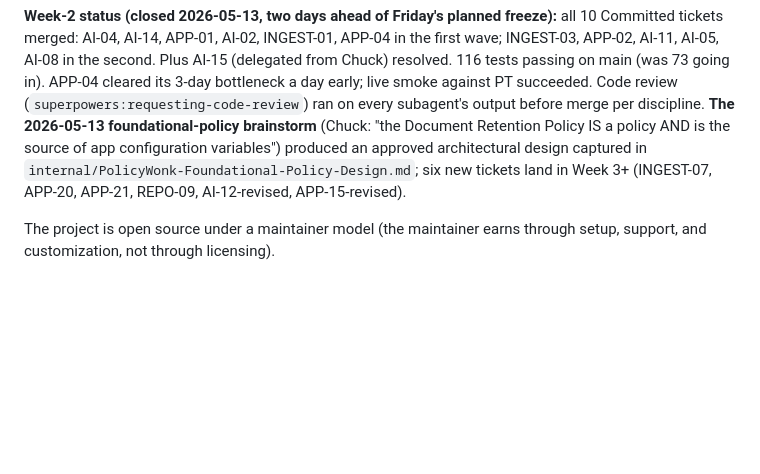
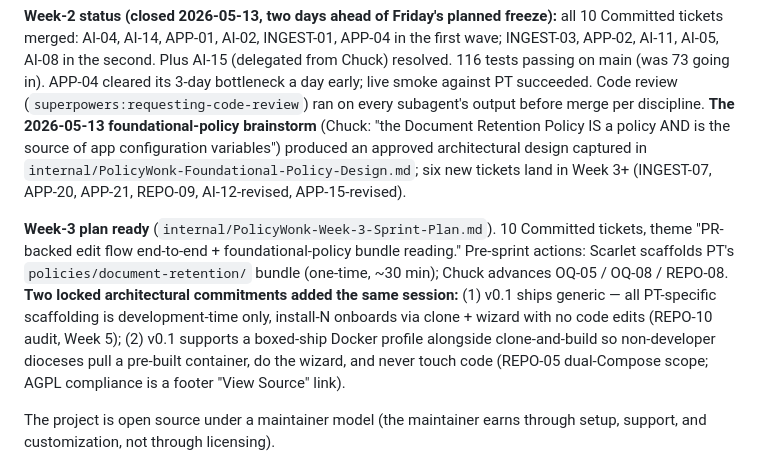
Before and after one commit to robinsoncptdit/policycodex, a Markdown page: CLAUDE.md, the part around the change. Drawn GitHub-style; blank space fills up the shorter version.

```diff
--- a/CLAUDE.md
+++ b/CLAUDE.md
@@ -17,6 +17,8 @@ The active spec lives in `PolicyWonk-v0.1-Spec.md`. The sprint board lives in `P
 Active. Brainstorm complete, v0.1 spec and engineering tickets locked, riskiest-assumption spike passed (70.9% acceptance excluding always-null fields, recorded in `internal/PolicyWonk-Spike-Plan.md`). Targeting a public demo at DISC (Diocesan Information Systems Conference) mid-June 2026. Pensacola-Tallahassee is install zero. The Archdiocese of Los Angeles is the reference design partner.
 
 **Week-2 status (closed 2026-05-13, two days ahead of Friday's planned freeze):** all 10 Committed tickets merged: AI-04, AI-14, APP-01, AI-02, INGEST-01, APP-04 in the first wave; INGEST-03, APP-02, AI-11, AI-05, AI-08 in the second. Plus AI-15 (delegated from Chuck) resolved. 116 tests passing on main (was 73 going in). APP-04 cleared its 3-day bottleneck a day early; live smoke against PT succeeded. Code review (`superpowers:requesting-code-review`) ran on every subagent's output before merge per discipline. **The 2026-05-13 foundational-policy brainstorm** (Chuck: "the Document Retention Policy IS a policy AND is the source of app configuration variables") produced an approved architectural design captured in `internal/PolicyWonk-Foundational-Policy-Design.md`; six new tickets land in Week 3+ (INGEST-07, APP-20, APP-21, REPO-09, AI-12-revised, APP-15-revised).
+
+**Week-3 plan ready** (`internal/PolicyWonk-Week-3-Sprint-Plan.md`). 10 Committed tickets, theme "PR-backed edit flow end-to-end + foundational-policy bundle reading." Pre-sprint actions: Scarlet scaffolds PT's `policies/document-retention/` bundle (one-time, ~30 min); Chuck advances OQ-05 / OQ-08 / REPO-08. **Two locked architectural commitments added the same session:** (1) v0.1 ships generic — all PT-specific scaffolding is development-time only, install-N onboards via clone + wizard with no code edits (REPO-10 audit, Week 5); (2) v0.1 supports a boxed-ship Docker profile alongside clone-and-build so non-developer dioceses pull a pre-built container, do the wizard, and never touch code (REPO-05 dual-Compose scope; AGPL compliance is a footer "View Source" link).
 
 The project is open source under a maintainer model (the maintainer earns through setup, support, and customization, not through licensing).
 
```
Also changed, not shown: internal/PolicyWonk-Daily-Log.md (+1 -0 lines).
